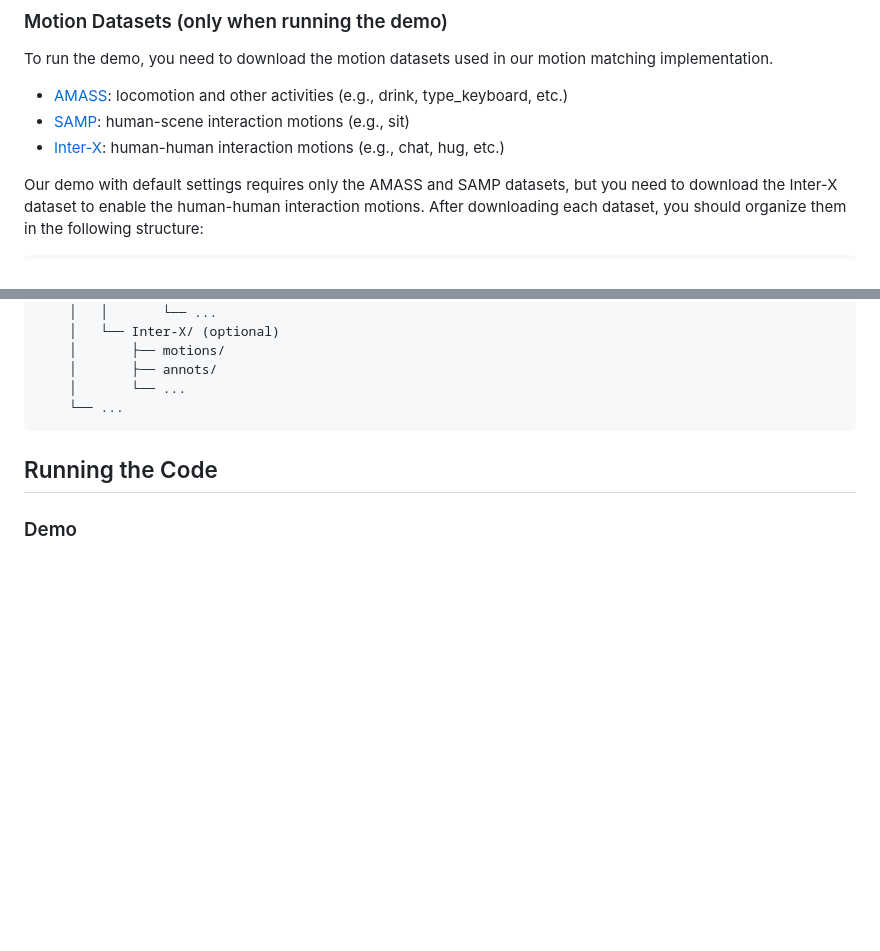
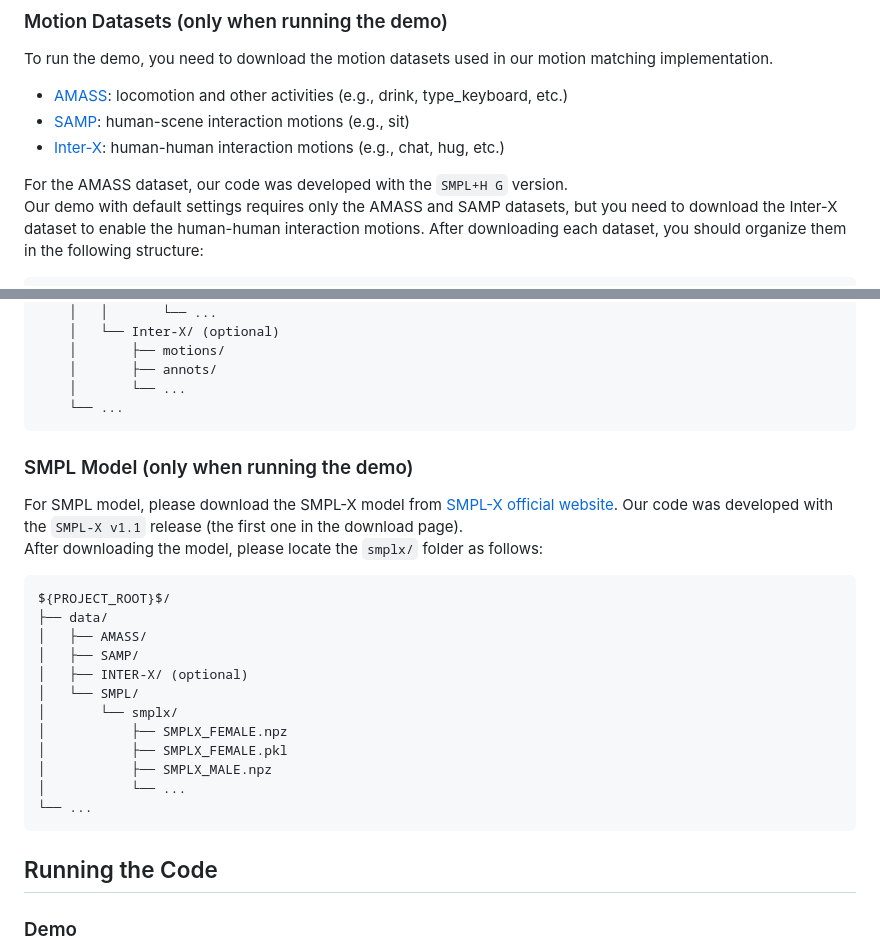
Before and after one commit to rms0329/Event-Driven-Storytelling, a Markdown page: README.md, 2 parts joined by grey strips. Rendered like a GitHub page; blank space fills up the shorter version.

Commit message:
Update REAME.md
add explanation about SMPL model and specific version of the AMASS dataset

````diff
--- a/README.md
+++ b/README.md
@@ -75,6 +75,7 @@ To run the demo, you need to download the motion datasets used in our motion mat
 - [SAMP](https://samp.is.tue.mpg.de/): human-scene interaction motions (e.g., sit)
 - [Inter-X](https://liangxuy.github.io/inter-x/): human-human interaction motions (e.g., chat, hug, etc.)
 
+For the AMASS dataset, our code was developed with the `SMPL+H G` version.\
 Our demo with default settings requires only the AMASS and SAMP datasets, but you need to download the Inter-X dataset to enable the human-human interaction motions. After downloading each dataset, you should organize them in the following structure:
 ```
 ${PROJECT_ROOT}$/
@@ -94,6 +95,25 @@ ${PROJECT_ROOT}$/
     │       ├── annots/
     │       └── ...
     └── ...
+```
+
+### SMPL Model (only when running the demo)
+For SMPL model, please download the SMPL-X model from [SMPL-X official website](https://smpl-x.is.tue.mpg.de/).
+Our code was developed with the `SMPL-X v1.1` release (the first one in the download page).\
+After downloading the model, please locate the `smplx/` folder as follows:
+```
+${PROJECT_ROOT}$/
+├── data/
+│   ├── AMASS/
+│   ├── SAMP/
+│   ├── INTER-X/ (optional)
+│   └── SMPL/
+│       └── smplx/
+│           ├── SMPLX_FEMALE.npz
+│           ├── SMPLX_FEMALE.pkl
+│           ├── SMPLX_MALE.npz
+│           └── ...
+└── ...
 ```
 
 ## Running the Code
````
